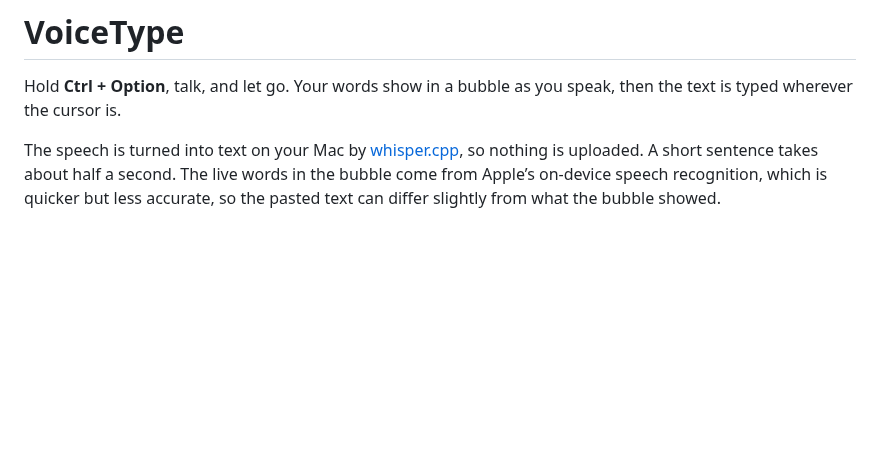
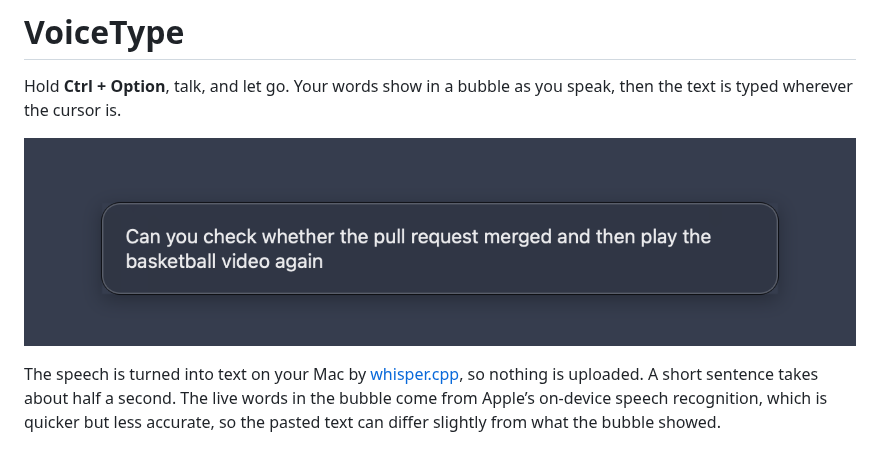
Before and after one commit to bryanfrds/voice-type, a Markdown page: README.md, the part around the change. Drawn GitHub-style; pictures changed too: docs/bubble.png (added); blank space fills up the shorter version.

Commit message:
README: screenshot of the live-words bubble

```diff
--- a/README.md
+++ b/README.md
@@ -2,6 +2,8 @@
 
 Hold **Ctrl + Option**, talk, and let go. Your words show in a bubble as you speak, then the
 text is typed wherever the cursor is.
+
+![The VoiceType bubble showing words as they are spoken](docs/bubble.png)
 
 The speech is turned into text on your Mac by [whisper.cpp](https://github.com/ggml-org/whisper.cpp),
 so nothing is uploaded. A short sentence takes about half a second. The live words in the
```
